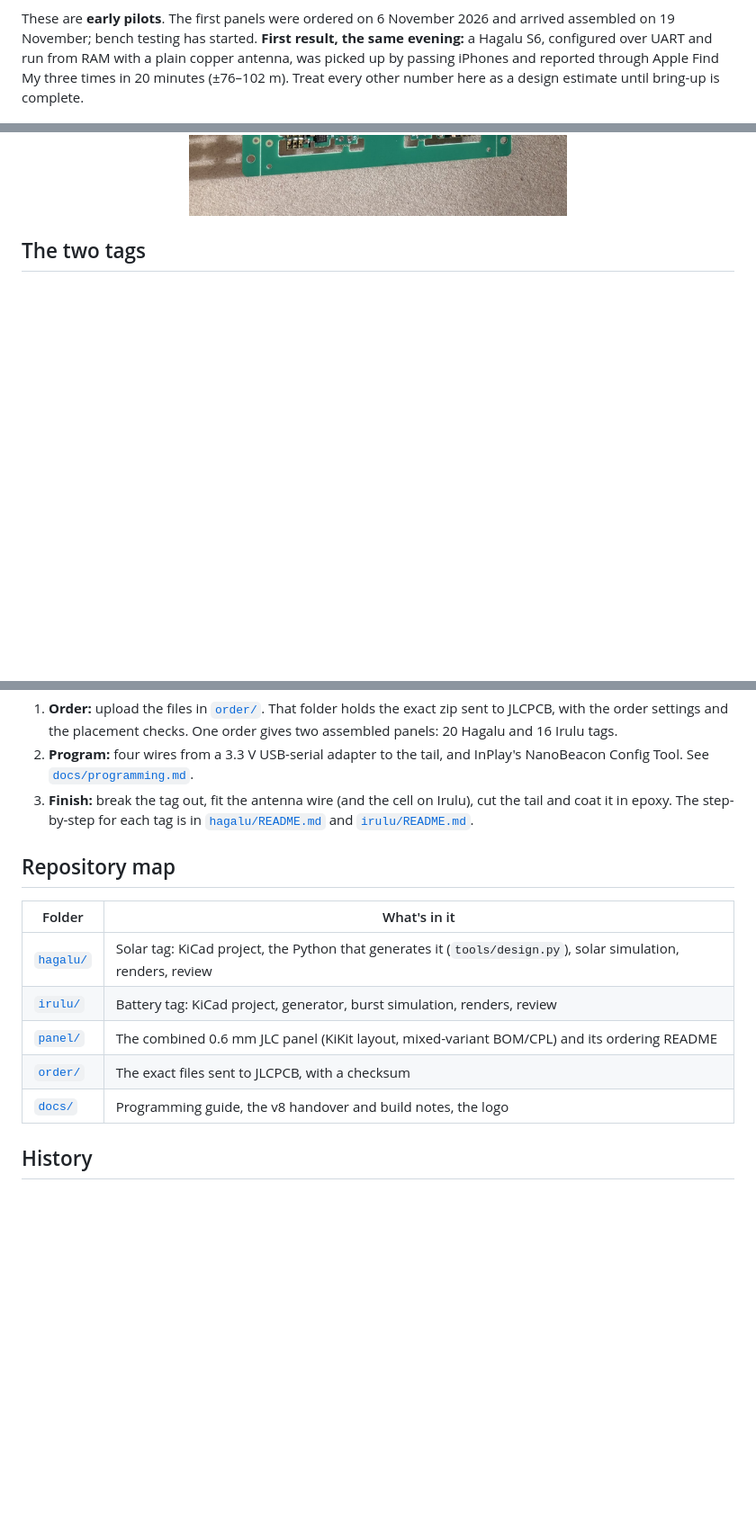
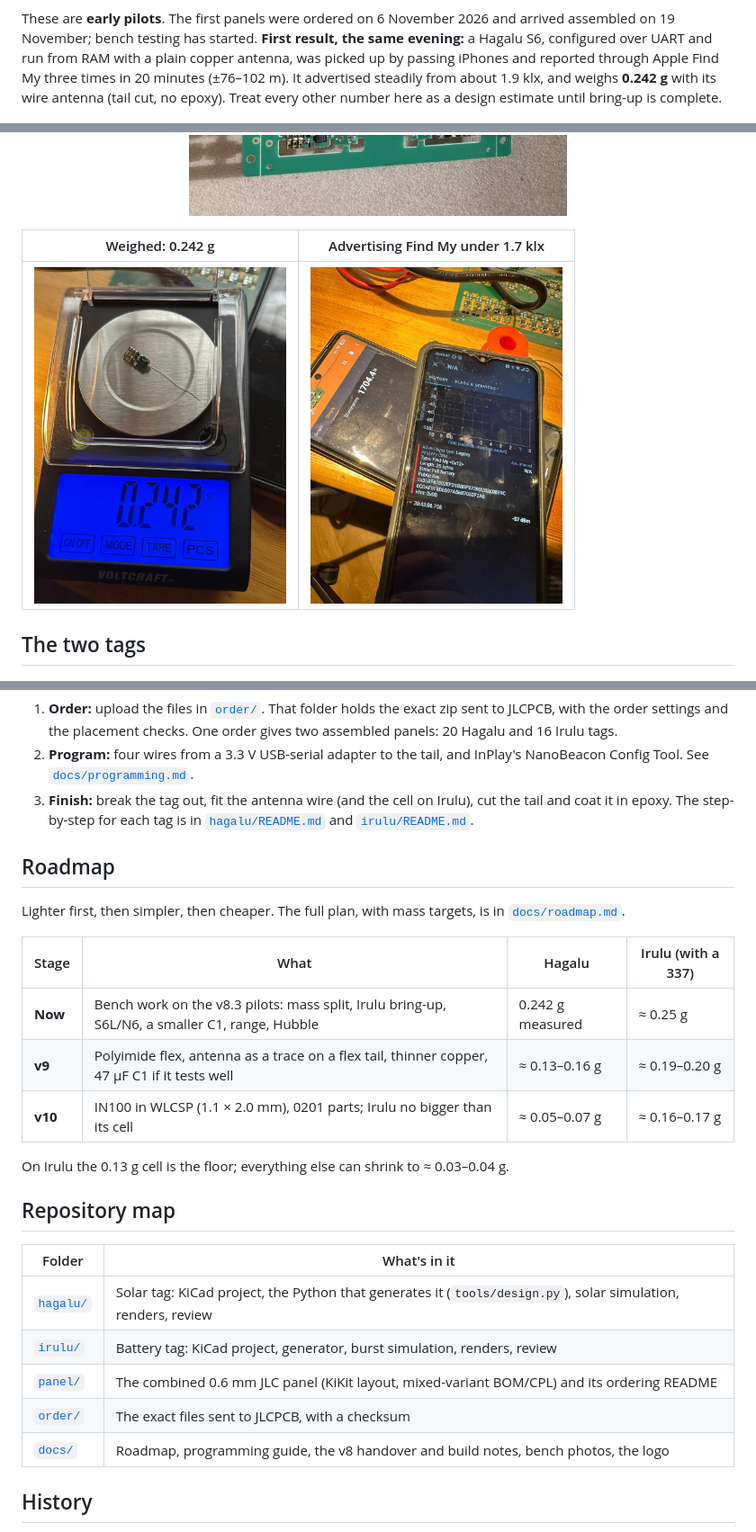
Before and after one commit to ehurme/gantu-tag, a Markdown page: README.md, 3 parts joined by grey strips. Shown at 90% size. Rendered like a GitHub page; pictures changed too: docs/photos/hagalu_s6_findmy_advert_1704lx_2026-11-19.jpg (added), docs/photos/hagalu_s6_on_scale_242mg_2026-11-19.jpg (added); blank space fills up the shorter version.

```diff
--- a/README.md
+++ b/README.md
@@ -13,9 +13,14 @@ a node.
 These are **early pilots**. The first panels were ordered on 6 November 2026 and arrived assembled on 19 November;
 bench testing has started. **First result, the same evening:** a Hagalu S6, configured over UART and run from RAM
 with a plain copper antenna, was picked up by passing iPhones and reported through Apple Find My three times in
-20 minutes (±76–102 m). Treat every other number here as a design estimate until bring-up is complete.
+20 minutes (±76–102 m). It advertised steadily from about 1.9 klx, and weighs **0.242 g** with its wire antenna
+(tail cut, no epoxy). Treat every other number here as a design estimate until bring-up is complete.
 
 <p align="center"><img src="docs/photos/panel_assembled_2026-11-19.jpg" width="420" alt="An assembled gantu-tag panel from JLCPCB, held in hand"></p>
+
+| Weighed: 0.242 g | Advertising Find My under 1.7 klx |
+|---|---|
+| <img src="docs/photos/hagalu_s6_on_scale_242mg_2026-11-19.jpg" width="280" alt="Hagalu S6 with its wire antenna on a 1 mg scale, reading 0.242 g"> | <img src="docs/photos/hagalu_s6_findmy_advert_1704lx_2026-11-19.jpg" width="280" alt="nRF Connect showing a Find My advert from the tag at -57 dBm, with a second phone reading 1704 lx"> |
 
 ## The two tags
 
@@ -82,6 +87,18 @@ reports.
 3. **Finish:** break the tag out, fit the antenna wire (and the cell on Irulu), cut the tail and coat it in epoxy.
    The step-by-step for each tag is in [`hagalu/README.md`](hagalu/README.md) and [`irulu/README.md`](irulu/README.md).
 
+## Roadmap
+
+Lighter first, then simpler, then cheaper. The full plan, with mass targets, is in [`docs/roadmap.md`](docs/roadmap.md).
+
+| Stage | What | Hagalu | Irulu (with a 337) |
+|---|---|---|---|
+| **Now** | Bench work on the v8.3 pilots: mass split, Irulu bring-up, S6L/N6, a smaller C1, range, Hubble | 0.242 g measured | ≈ 0.25 g |
+| **v9** | Polyimide flex, antenna as a trace on a flex tail, thinner copper, 47 µF C1 if it tests well | ≈ 0.13–0.16 g | ≈ 0.19–0.20 g |
+| **v10** | IN100 in WLCSP (1.1 × 2.0 mm), 0201 parts; Irulu no bigger than its cell | ≈ 0.05–0.07 g | ≈ 0.16–0.17 g |
+
+On Irulu the 0.13 g cell is the floor; everything else can shrink to ≈ 0.03–0.04 g.
+
 ## Repository map
 
 | Folder | What's in it |
@@ -90,7 +107,7 @@ reports.
 | [`irulu/`](irulu/) | Battery tag: KiCad project, generator, burst simulation, renders, review |
 | [`panel/`](panel/) | The combined 0.6 mm JLC panel (KiKit layout, mixed-variant BOM/CPL) and its ordering README |
 | [`order/`](order/) | The exact files sent to JLCPCB, with a checksum |
-| [`docs/`](docs/) | Programming guide, the v8 handover and build notes, the logo |
+| [`docs/`](docs/) | Roadmap, programming guide, the v8 handover and build notes, bench photos, the logo |
 
 ## History
 
```
Also changed, not shown: other parts of README.md (+1 -1 lines), docs/roadmap.md (added, +109 -0 lines), hagalu/README.md (+4 -0 lines), irulu/README.md (+3 -0 lines).
